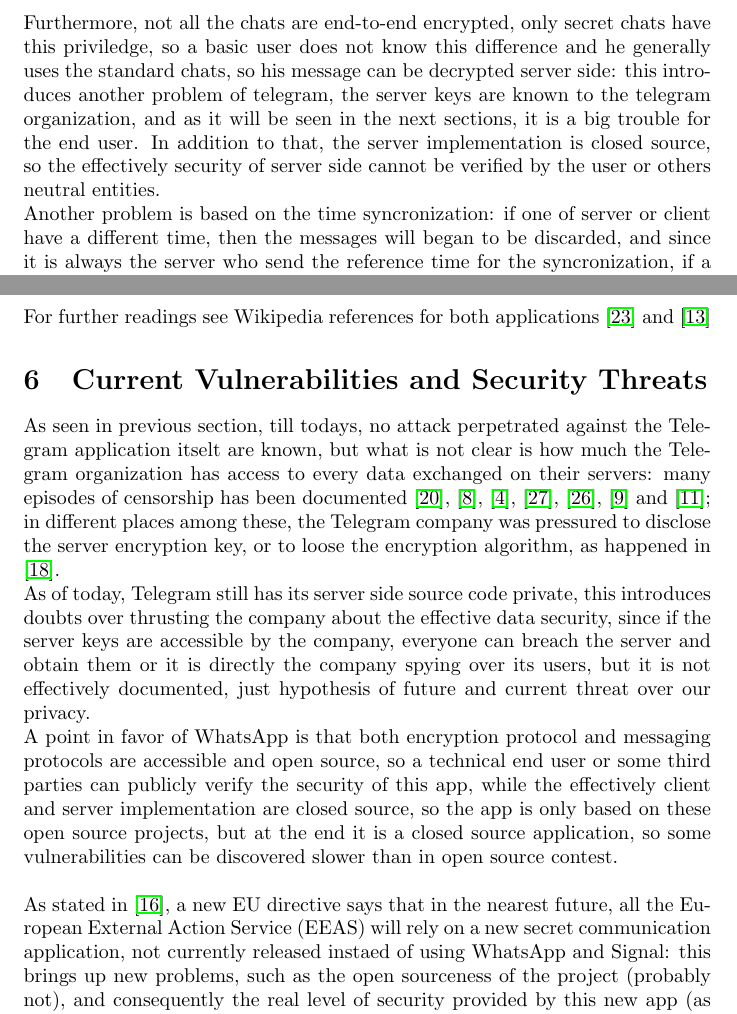
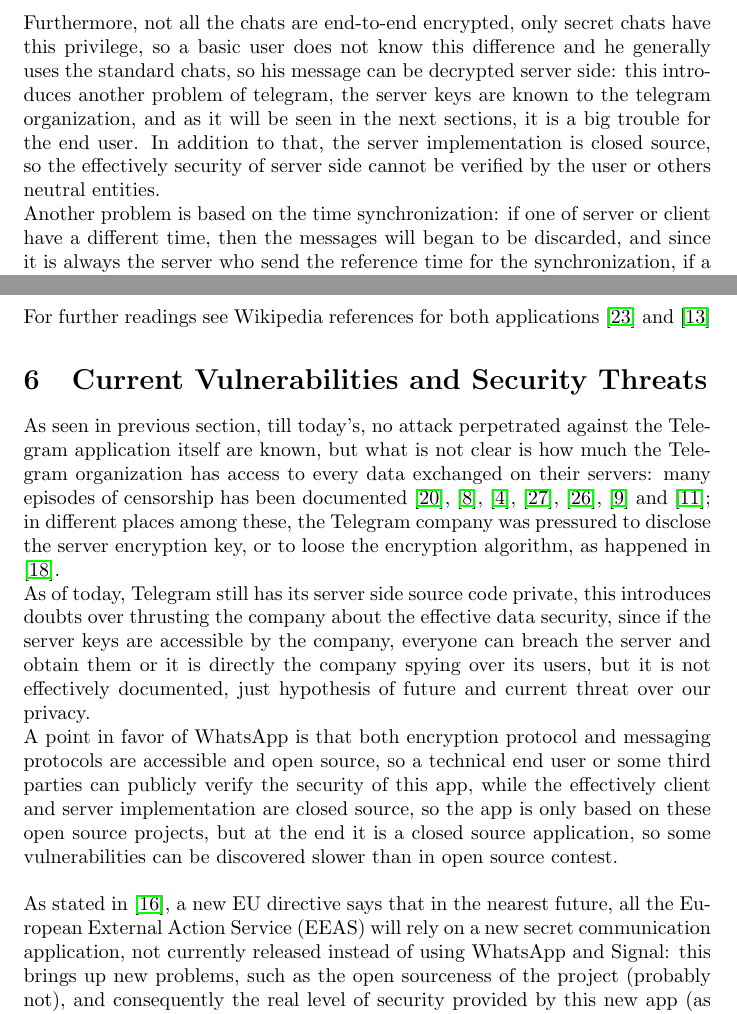
Before and after one commit to Prinzivalle/Computer_Network_Security, a LaTeX problem sheet (Homework5/Homework05_Prinzivalle.tex): two parts of pages 6 and 8 of 11, joined at a grey line, cut so that both start at the same text. Compiled offline with pdfLaTeX.

Commit message:
minor fixes

```diff
--- a/Homework5/Homework05_Prinzivalle.tex
+++ b/Homework5/Homework05_Prinzivalle.tex
@@ -171,8 +171,8 @@
 
 This section contains some comparisons of both protocols, evidentiating some key aspect and vulnerabilities. \newline
 It can be easily seen that telegram hides some big hole in security: the first problem is its usability, to guarantee that, telegram uses session attached to the clients, so the session decades only when the client closes it; in addition one can enter a past session which is still open in a device just by going to the site and the cookies will automatically log in the user to that session. Furthermore, everything sent with telegram (messages, media, links and files) is all stored on server side, this will facilitate the user to obtain everything from every device where he is logged in, but if it is easier for the end user also someone interested in that data will gain access in easier way. Another problem is that all messages are encrypted with a key derived from the authorization key: this key rarely changes, and exposes all messages in the cases it is stolen from a device, this is due to the structure of the key derivation, from which it is possible to decrypt every message once it is stolen.\newline
-Furthermore, not all the chats are end-to-end encrypted, only secret chats have this priviledge, so a basic user does not know this difference and he generally uses the standard chats, so his message can be decrypted server side: this introduces another problem of telegram, the server keys are known to the telegram organization, and as it will be seen in the next sections, it is a big trouble for the end user. In addition to that, the server implementation is closed source, so the effectively security of server side cannot be verified by the user or others neutral entities.\newline
-Another problem is based on the time syncronization: if one of server or client have a different time, then the messages will began to be discarded, and since it is always the server who send the reference time for the syncronization, if a server is compromised, then an attacker can instantiate a DOS attack.\newline
+Furthermore, not all the chats are end-to-end encrypted, only secret chats have this privilege, so a basic user does not know this difference and he generally uses the standard chats, so his message can be decrypted server side: this introduces another problem of telegram, the server keys are known to the telegram organization, and as it will be seen in the next sections, it is a big trouble for the end user. In addition to that, the server implementation is closed source, so the effectively security of server side cannot be verified by the user or others neutral entities.\newline
+Another problem is based on the time synchronization: if one of server or client have a different time, then the messages will began to be discarded, and since it is always the server who send the reference time for the synchronization, if a server is compromised, then an attacker can instantiate a DOS attack.\newline
 WhatsApp instead has better masked his security holes. This app uses end-to-end encryption for every communication, a problem stands in the initialization of the encryption: the first messages shared with a new chat/user contains the informations to start the encrypted session, so if the messages are intercepted by someone else other than the effective receiver, one can in some way listen to the session from that moment on, since the session keys changes only for rare events, such as app reinstall or device changes. An attacker can also become active if he has the session keys and inject false messages in the session. For what concerns the usability on browser, the opened session expires after some small time of inactivity.\newline
 In both cases the message key changes for every message, WhatsApp uses a more reliable message key generation, but if the session key is stolen then it is possible to rebuild every message key. If a message key is stolen, then only the associated message can be decrypted, but none of past and future message keys can be derived from another message key.\newline
 For the transport layer, Telegram uses a proprietary protocol on top of the standard ones, so transport security relies on the security of open transport layer protocols. WhatsApp instead relies completely on the Noise Protocol, which is open as in the other case of Telegram.\newline
@@ -209,12 +209,12 @@
 
 \section{Current Vulnerabilities and Security Threats}
 
-As seen in previous section, till todays, no attack perpetrated against the Telegram application itselt are known, but what is not clear is how much the Telegram organization has access to every data exchanged on their servers: many episodes of censorship has been documented \cite{china_cen}, \cite{honk_cen}, \cite{bahrain_cen}, \cite{pakistan_cen}, \cite{india_cen}, \cite{russia_cen} and \cite{iran_cen}; in different places among these, the Telegram company was pressured to disclose the server encryption key, or to loose the encryption algorithm, as happened in \cite{usa_weak}.\newline
+As seen in previous section, till today's, no attack perpetrated against the Telegram application itself are known, but what is not clear is how much the Telegram organization has access to every data exchanged on their servers: many episodes of censorship has been documented \cite{china_cen}, \cite{honk_cen}, \cite{bahrain_cen}, \cite{pakistan_cen}, \cite{india_cen}, \cite{russia_cen} and \cite{iran_cen}; in different places among these, the Telegram company was pressured to disclose the server encryption key, or to loose the encryption algorithm, as happened in \cite{usa_weak}.\newline
 As of today, Telegram still has its server side source code private, this introduces doubts over thrusting the company about the effective data security, since if the server keys are accessible by the company, everyone can breach the server and obtain them or it is directly the company spying over its users, but it is not effectively documented, just hypothesis of future and current threat over our privacy.\newline
 A point in favor of WhatsApp is that both encryption protocol and messaging protocols are accessible and open source, so a technical end user or some third parties can publicly verify the security of this app, while the effectively client and server implementation are closed source, so the app is only based on these open source projects, but at the end it is a closed source application, so some vulnerabilities can be discovered slower than in open source contest.\newline
 
 
-As stated in \cite{new_EU}, a new EU directive says that in the nearest future, all the European External Action Service (EEAS) will rely on a new secret communication application, not currently released instaed of using WhatsApp and Signal: this brings up new problems, such as the open sourceness of the project (probably not), and consequently the real level of security provided by this new app (as already know, security by obfuscation is never a good idea); at least the data EU diplomacy chat will remains in the hand of a government agency and not in some extra company whose policies are not that clear.\newline
+As stated in \cite{new_EU}, a new EU directive says that in the nearest future, all the European External Action Service (EEAS) will rely on a new secret communication application, not currently released instead of using WhatsApp and Signal: this brings up new problems, such as the open sourceness of the project (probably not), and consequently the real level of security provided by this new app (as already know, security by obfuscation is never a good idea); at least the data EU diplomacy chat will remains in the hand of a government agency and not in some extra company whose policies are not that clear.\newline
 Other threats can arise from metadata \cite{threat}: this article may seem referring to Telegram only, instead it introduces also WhatsApp, Signal and iMessage vulnerabilities caused by metadata which remains on the sender device and sometimes are sent in clear to the server as information on identification and for other purposes. This exposes another WhatsApp problem (and of many other instant messaging applications): the chat backups are clearly stored on the user device, so if it is compromised, at the end of the day an attacker can easily access all the chat present in the backup.
 
 %----------------------------------------------------------------------------------------
```
Also changed, not shown: Homework5/Homework05_Prinzivalle.pdf, Homework5/Homework05_Prinzivalle.tex (6 more changed lines).
